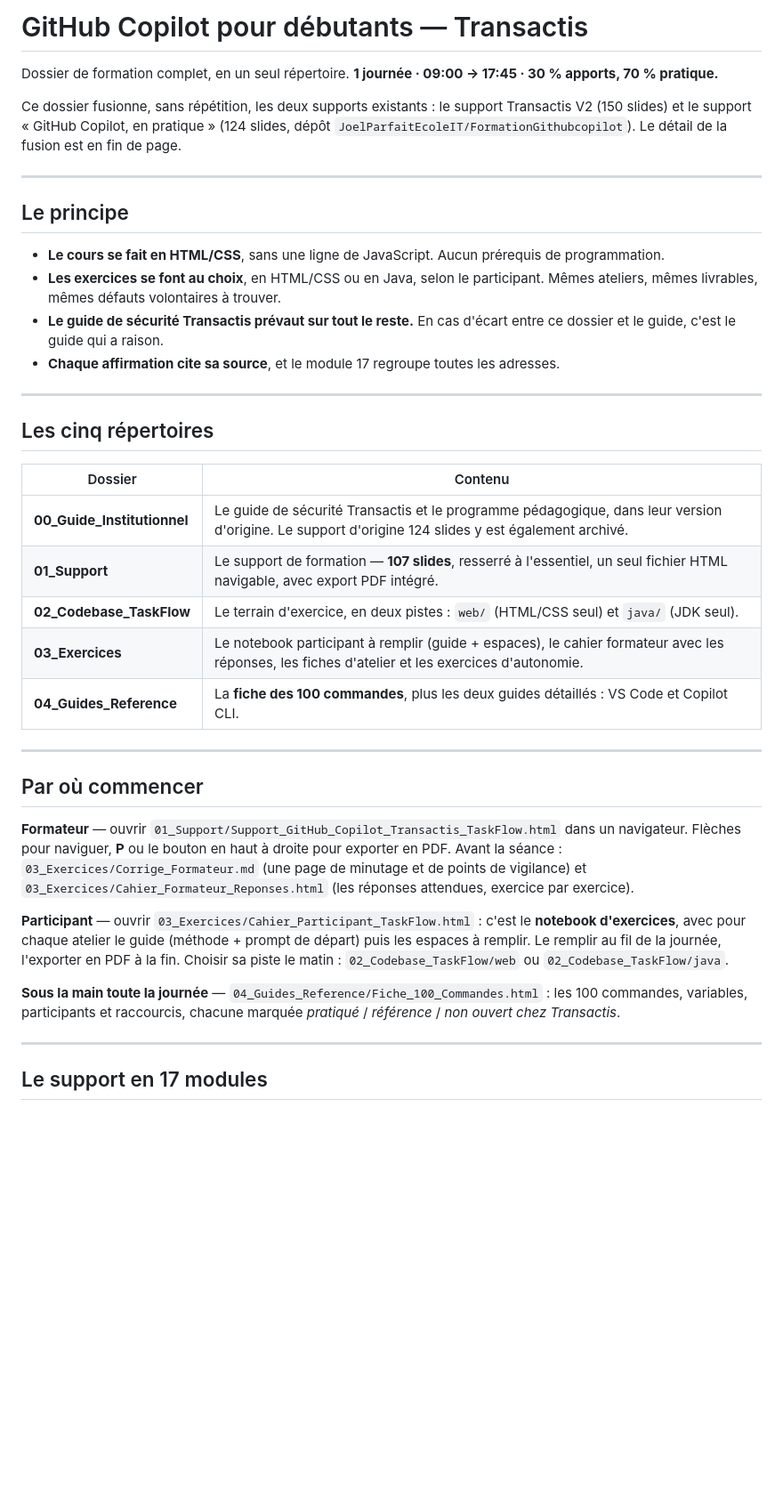
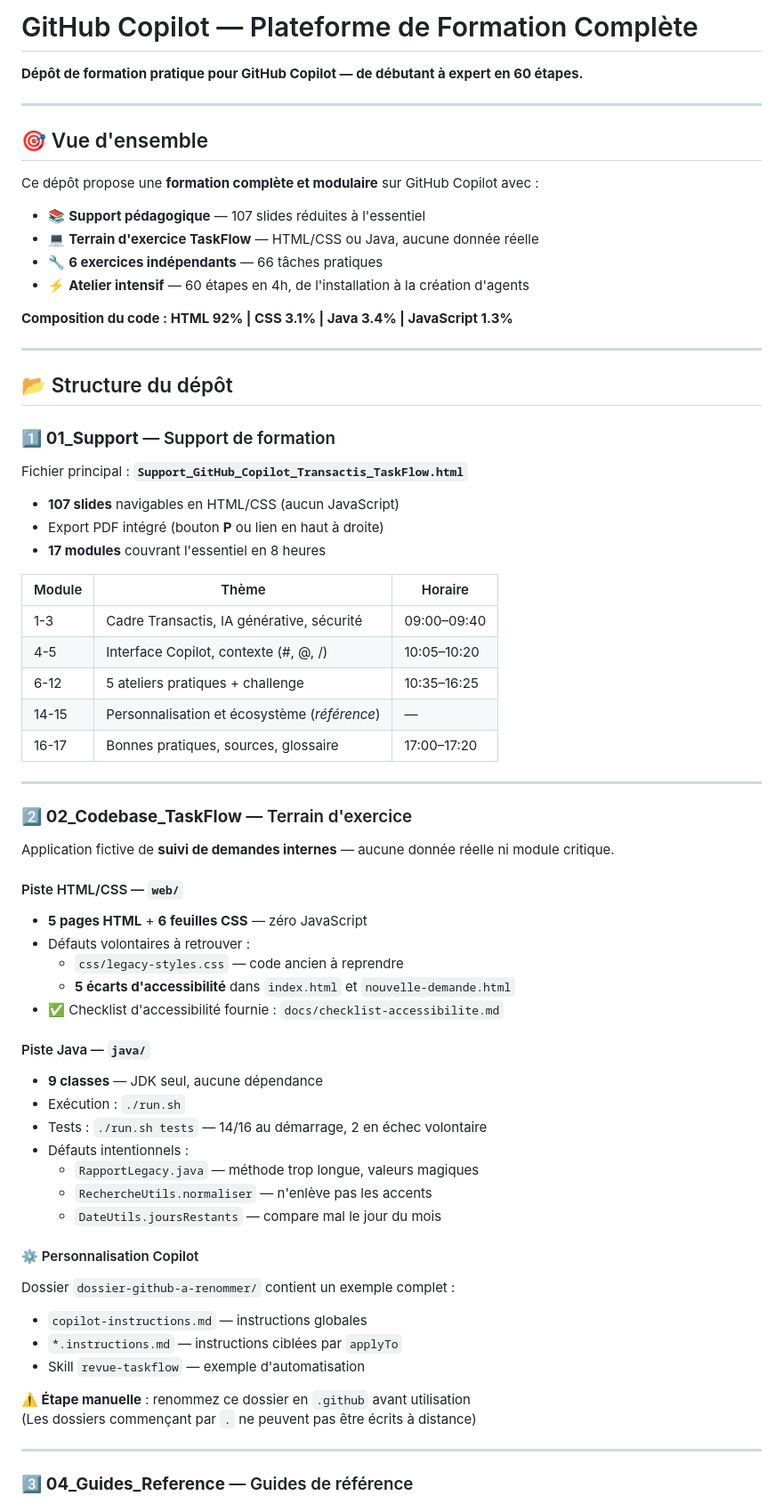
Before and after one commit to JoelKuate/Githubcopilot, a Markdown page: README.md, the part around one of its changes. Shown at 89% size. Rendered like a GitHub page; blank space fills up the shorter version.

Commit message:
docs: Update README with comprehensive repository overview and structure analysis

```diff
--- a/README.md
+++ b/README.md
@@ -1,56 +1,70 @@
-# GitHub Copilot pour débutants — Transactis
+# GitHub Copilot — Plateforme de Formation Complète
 
-Dossier de formation complet, en un seul répertoire.
-**1 journée · 09:00 → 17:45 · 30 % apports, 70 % pratique.**
-
-Ce dossier fusionne, sans répétition, les deux supports existants :
-le support Transactis V2 (150 slides) et le support « GitHub Copilot, en pratique »
-(124 slides, dépôt `JoelParfaitEcoleIT/FormationGithubcopilot`).
-Le détail de la fusion est en fin de page.
+**Dépôt de formation pratique pour GitHub Copilot — de débutant à expert en 60 étapes.**
 
 ---
 
-## Le principe
+## 🎯 Vue d'ensemble
 
-- **Le cours se fait en HTML/CSS**, sans une ligne de JavaScript. Aucun prérequis de programmation.
-- **Les exercices se font au choix**, en HTML/CSS ou en Java, selon le participant.
-  Mêmes ateliers, mêmes livrables, mêmes défauts volontaires à trouver.
-- **Le guide de sécurité Transactis prévaut sur tout le reste.** En cas d'écart entre ce
-  dossier et le guide, c'est le guide qui a raison.
-- **Chaque affirmation cite sa source**, et le module 17 regroupe toutes les adresses.
+Ce dépôt propose une **formation complète et modulaire** sur GitHub Copilot avec :
+- 📚 **Support pédagogique** — 107 slides réduites à l'essentiel
+- 💻 **Terrain d'exercice TaskFlow** — HTML/CSS ou Java, aucune donnée réelle
+- 🔧 **6 exercices indépendants** — 66 tâches pratiques
+- ⚡ **Atelier intensif** — 60 étapes en 4h, de l'installation à la création d'agents
+
+**Composition du code : HTML 92% | CSS 3.1% | Java 3.4% | JavaScript 1.3%**
 
 ---
 
-## Les cinq répertoires
+## 📂 Structure du dépôt
 
-| Dossier | Contenu |
-|---|---|
-| **00_Guide_Institutionnel** | Le guide de sécurité Transactis et le programme pédagogique, dans leur version d'origine. Le support d'origine 124 slides y est également archivé. |
-| **01_Support** | Le support de formation — **107 slides**, resserré à l'essentiel, un seul fichier HTML navigable, avec export PDF intégré. |
-| **02_Codebase_TaskFlow** | Le terrain d'exercice, en deux pistes : `web/` (HTML/CSS seul) et `java/` (JDK seul). |
-| **03_Exercices** | Le notebook participant à remplir (guide + espaces), le cahier formateur avec les réponses, les fiches d'atelier et les exercices d'autonomie. |
-| **04_Guides_Reference** | La **fiche des 100 commandes**, plus les deux guides détaillés : VS Code et Copilot CLI. |
+### 1️⃣ **01_Support** — Support de formation
+Fichier principal : **`Support_GitHub_Copilot_Transactis_TaskFlow.html`**
+
+- **107 slides** navigables en HTML/CSS (aucun JavaScript)
+- Export PDF intégré (bouton **P** ou lien en haut à droite)
+- **17 modules** couvrant l'essentiel en 8 heures
+
+| Module | Thème | Horaire |
+|--------|-------|---------|
+| 1-3 | Cadre Transactis, IA générative, sécurité | 09:00–09:40 |
+| 4-5 | Interface Copilot, contexte (#, @, /) | 10:05–10:20 |
+| 6-12 | 5 ateliers pratiques + challenge | 10:35–16:25 |
+| 14-15 | Personnalisation et écosystème (*référence*) | — |
+| 16-17 | Bonnes pratiques, sources, glossaire | 17:00–17:20 |
 
 ---
 
-## Par où commencer
+### 2️⃣ **02_Codebase_TaskFlow** — Terrain d'exercice
 
-**Formateur** — ouvrir `01_Support/Support_GitHub_Copilot_Transactis_TaskFlow.html`
-dans un navigateur. Flèches pour naviguer, **P** ou le bouton en haut à droite pour
-exporter en PDF. Avant la séance : `03_Exercices/Corrige_Formateur.md` (une page de
-minutage et de points de vigilance) et `03_Exercices/Cahier_Formateur_Reponses.html`
-(les réponses attendues, exercice par exercice).
+Application fictive de **suivi de demandes internes** — aucune donnée réelle ni module critique.
 
-**Participant** — ouvrir `03_Exercices/Cahier_Participant_TaskFlow.html` : c'est le
-**notebook d'exercices**, avec pour chaque atelier le guide (méthode + prompt de départ)
-puis les espaces à remplir. Le remplir au fil de la journée, l'exporter en PDF à la fin.
-Choisir sa piste le matin : `02_Codebase_TaskFlow/web` ou `02_Codebase_TaskFlow/java`.
+#### Piste HTML/CSS — `web/`
+- **5 pages HTML** + **6 feuilles CSS** — zéro JavaScript
+- Défauts volontaires à retrouver :
+  - `css/legacy-styles.css` — code ancien à reprendre
+  - **5 écarts d'accessibilité** dans `index.html` et `nouvelle-demande.html`
+- ✅ Checklist d'accessibilité fournie : `docs/checklist-accessibilite.md`
 
-**Sous la main toute la journée** — `04_Guides_Reference/Fiche_100_Commandes.html` :
-les 100 commandes, variables, participants et raccourcis, chacune marquée
-*pratiqué* / *référence* / *non ouvert chez Transactis*.
+#### Piste Java — `java/`
+- **9 classes** — JDK seul, aucune dépendance
+- Exécution : `./run.sh`
+- Tests : `./run.sh tests` — 14/16 au démarrage, 2 en échec volontaire
+- Défauts intentionnels :
+  - `RapportLegacy.java` — méthode trop longue, valeurs magiques
+  - `RechercheUtils.normaliser` — n'enlève pas les accents
+  - `DateUtils.joursRestants` — compare mal le jour du mois
+
+#### ⚙️ Personnalisation Copilot
+Dossier `dossier-github-a-renommer/` contient un exemple complet :
+- `copilot-instructions.md` — instructions globales
+- `*.instructions.md` — instructions ciblées par `applyTo`
+- Skill `revue-taskflow` — exemple d'automatisation
+
+**⚠️ Étape manuelle** : renommez ce dossier en `.github` avant utilisation
+(Les dossiers commençant par `.` ne peuvent pas être écrits à distance)
 
 ---
 
-## Le support en 17 modules
+### 3️⃣ **04_Guides_Reference** — Guides de référence
 
```
Also changed, not shown: other parts of README.md (+140 -75 lines).
